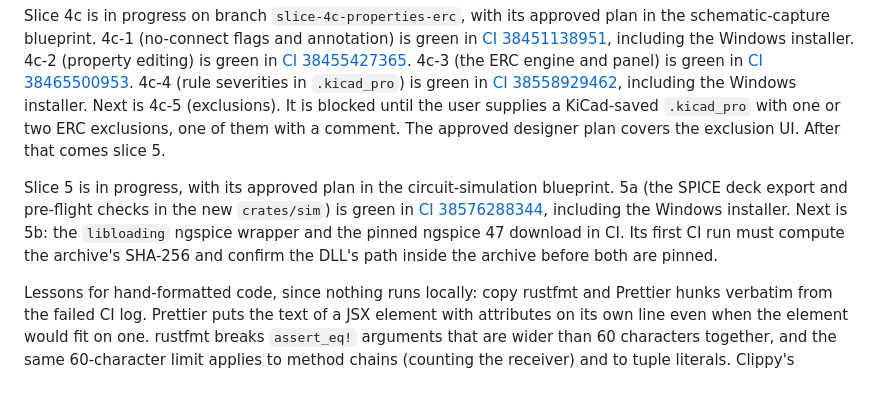
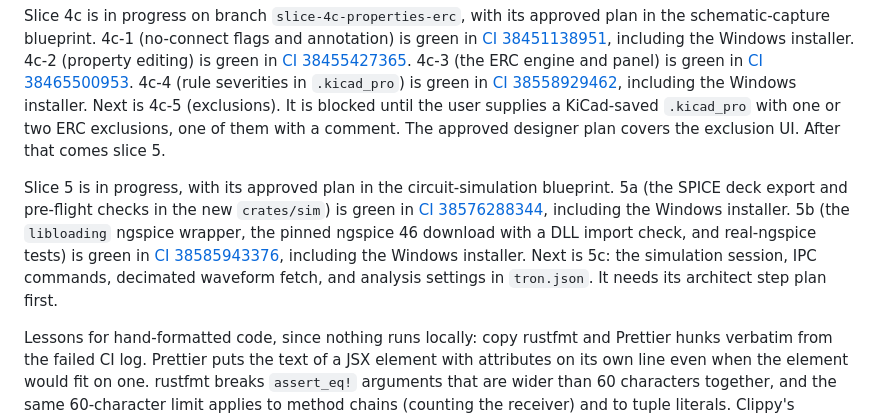
Before and after one commit to tharunkumar1177/nike-tr, a Markdown page: ROADMAP.md, the part around one of its changes. GitHub-like rendering; blank space fills up the shorter version.

```diff
--- a/ROADMAP.md
+++ b/ROADMAP.md
@@ -62,7 +62,7 @@ Slice 4b is done. Branch `slice-4b-connectivity` added wires, junctions, labels,
 
 Slice 4c is in progress on branch `slice-4c-properties-erc`, with its approved plan in the schematic-capture blueprint. 4c-1 (no-connect flags and annotation) is green in [CI 38451138951](https://github.com/tharunkumar1177/tron/actions/runs/38451138951), including the Windows installer. 4c-2 (property editing) is green in [CI 38455427365](https://github.com/tharunkumar1177/tron/actions/runs/38455427365). 4c-3 (the ERC engine and panel) is green in [CI 38465500953](https://github.com/tharunkumar1177/tron/actions/runs/38465500953). 4c-4 (rule severities in `.kicad_pro`) is green in [CI 38558929462](https://github.com/tharunkumar1177/tron/actions/runs/38558929462), including the Windows installer. Next is 4c-5 (exclusions). It is blocked until the user supplies a KiCad-saved `.kicad_pro` with one or two ERC exclusions, one of them with a comment. The approved designer plan covers the exclusion UI. After that comes slice 5.
 
-Slice 5 is in progress, with its approved plan in the circuit-simulation blueprint. 5a (the SPICE deck export and pre-flight checks in the new `crates/sim`) is green in [CI 38576288344](https://github.com/tharunkumar1177/tron/actions/runs/38576288344), including the Windows installer. Next is 5b: the `libloading` ngspice wrapper and the pinned ngspice 47 download in CI. Its first CI run must compute the archive's SHA-256 and confirm the DLL's path inside the archive before both are pinned.
+Slice 5 is in progress, with its approved plan in the circuit-simulation blueprint. 5a (the SPICE deck export and pre-flight checks in the new `crates/sim`) is green in [CI 38576288344](https://github.com/tharunkumar1177/tron/actions/runs/38576288344), including the Windows installer. 5b (the `libloading` ngspice wrapper, the pinned ngspice 46 download with a DLL import check, and real-ngspice tests) is green in [CI 38585943376](https://github.com/tharunkumar1177/tron/actions/runs/38585943376), including the Windows installer. Next is 5c: the simulation session, IPC commands, decimated waveform fetch, and analysis settings in `tron.json`. It needs its architect step plan first.
 
 Lessons for hand-formatted code, since nothing runs locally: copy rustfmt and Prettier hunks verbatim from the failed CI log. Prettier puts the text of a JSX element with attributes on its own line even when the element would fit on one. rustfmt breaks `assert_eq!` arguments that are wider than 60 characters together, and the same 60-character limit applies to method chains (counting the receiver) and to tuple literals. Clippy's `type_complexity` rejects inline tuple types that contain slices of tuples, so name them with a `type` alias. Commit the `lockfiles` and `ipc-bindings` artifacts whenever dependencies or ts-rs types change. In Vitest, wait for the canvas viewport (the zoom readout in the status bar) before firing pointer events.
 
```
Also changed, not shown: other parts of ROADMAP.md (+1 -1 lines), blueprints/circuit-simulation.md (+5 -4 lines).
